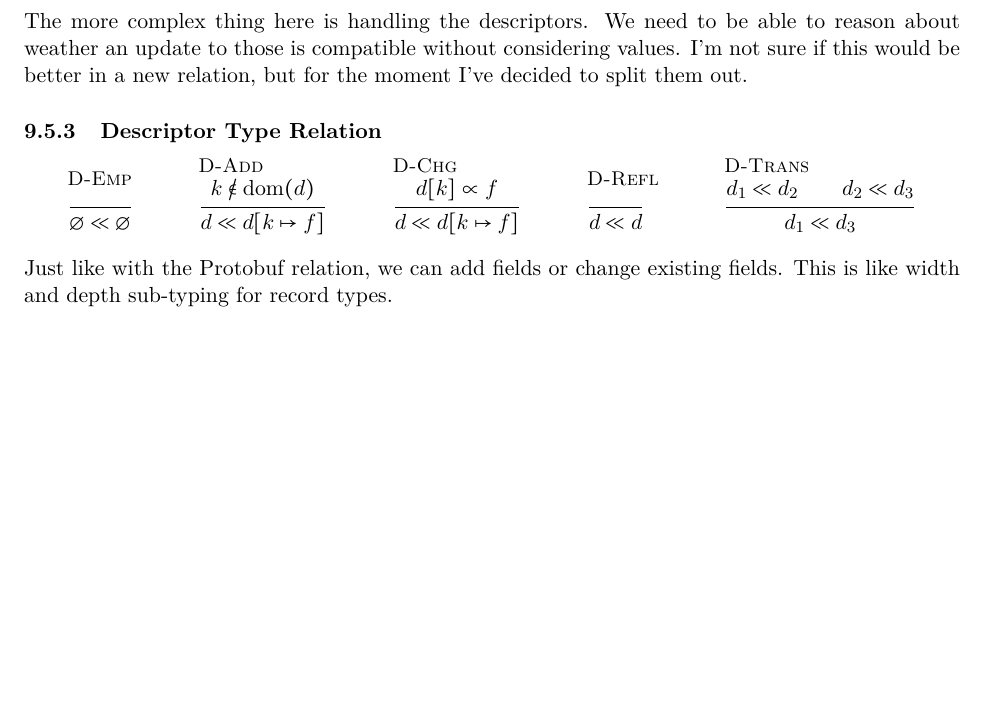
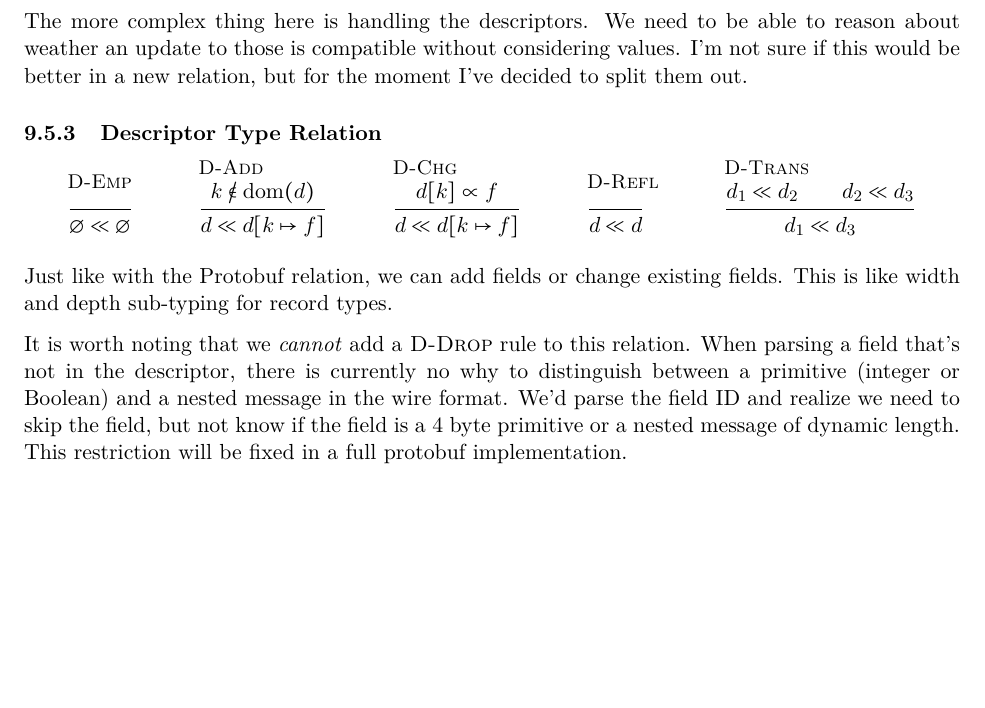
Before and after one commit to mjschwenne/pollux-report, a LaTeX document (pollux.tex, which reads sections/09-inter-parse.tex): part of page 27 of 29, cut so that both start at the same text, the shorter picture padded with empty space. Compiled offline with XeLaTeX.

Commit message:
Add new rule to full compatibility relation

```diff
--- a/sections/09-inter-parse.tex
+++ b/sections/09-inter-parse.tex
@@ -288,6 +288,14 @@ moment I've decided to split them out.
 Just like with the Protobuf relation, we can add fields or change existing
 fields. This is like width and depth sub-typing for record types.
 
+It is worth noting that we \emph{cannot} add a \textsc{D-Drop} rule to this
+relation. When parsing a field that's not in the descriptor, there is currently
+no why to distinguish between a primitive (integer or Boolean) and a nested
+message in the wire format. We'd parse the field ID and realize we need to skip
+the field, but not know if the field is a 4 byte primitive or a nested message
+of dynamic length. This restriction will be fixed in a full protobuf
+implementation.
+
 \subsubsection{Message Relation}\label{sec:ip-msg-rel}
 
 \begin{mathpar}
```
Also changed, not shown: sections/09-inter-parse.tex (9 more changed lines).
